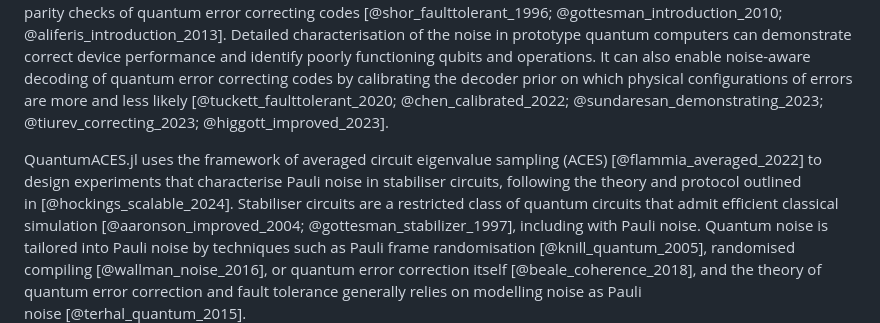
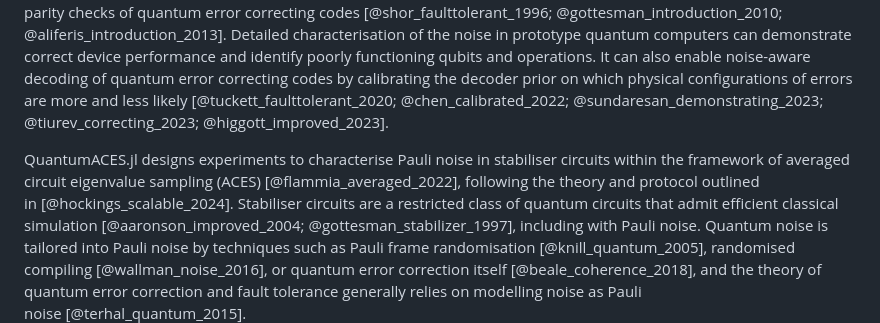
Before and after one commit to evanhockings/QuantumACES.jl, a Markdown page: paper/paper.md, the part around the change. Drawn GitHub-style.

```diff
--- a/paper/paper.md
+++ b/paper/paper.md
@@ -25,7 +25,7 @@ Consequently, quantum computers will require fault-tolerant architectures that r
 Detailed characterisation of the noise in prototype quantum computers can demonstrate correct device performance and identify poorly functioning qubits and operations.
 It can also enable noise-aware decoding of quantum error correcting codes by calibrating the decoder prior on which physical configurations of errors are more and less likely&nbsp;[@tuckett_faulttolerant_2020; @chen_calibrated_2022; @sundaresan_demonstrating_2023; @tiurev_correcting_2023; @higgott_improved_2023].
 
-QuantumACES.jl uses the framework of averaged circuit eigenvalue sampling (ACES)&nbsp;[@flammia_averaged_2022] to design experiments that characterise Pauli noise in stabiliser circuits, following the theory and protocol outlined in&nbsp;[@hockings_scalable_2024].
+QuantumACES.jl designs experiments to characterise Pauli noise in stabiliser circuits within the framework of averaged circuit eigenvalue sampling (ACES)&nbsp;[@flammia_averaged_2022], following the theory and protocol outlined in&nbsp;[@hockings_scalable_2024].
 Stabiliser circuits are a restricted class of quantum circuits that admit efficient classical simulation&nbsp;[@aaronson_improved_2004; @gottesman_stabilizer_1997], including with Pauli noise.
 Quantum noise is tailored into Pauli noise by techniques such as Pauli frame randomisation&nbsp;[@knill_quantum_2005], randomised compiling&nbsp;[@wallman_noise_2016], or quantum error correction itself&nbsp;[@beale_coherence_2018], and the theory of quantum error correction and fault tolerance generally relies on modelling noise as Pauli noise&nbsp;[@terhal_quantum_2015].
 
```
